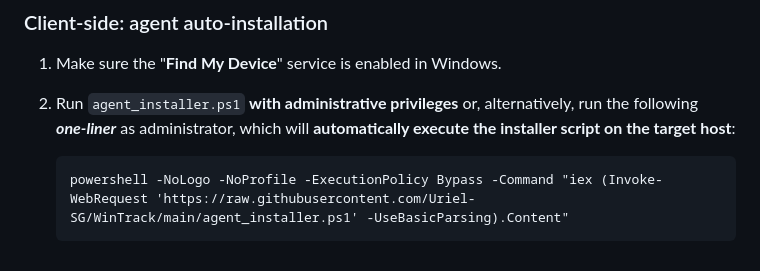
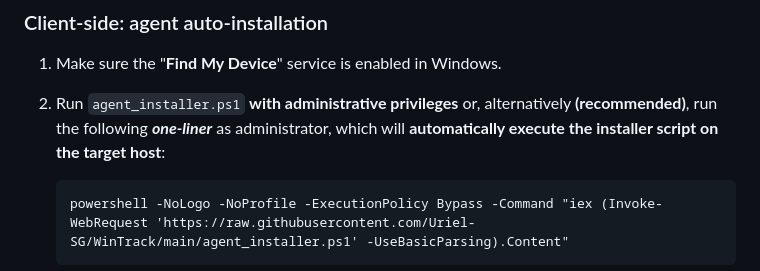
Before and after one commit to Uriel-SG/WinTrack, a Markdown page: README.md, the part around the change. GitHub-like rendering.

Commit message:
Update installation instructions for clarity

````diff
--- a/README.md
+++ b/README.md
@@ -84,7 +84,7 @@
 
 1. Make sure the "**Find My Device**" service is enabled in Windows.
 
-2. Run `agent_installer.ps1` **with administrative privileges** or, alternatively, run the following ***one‑liner*** as administrator, which will **automatically execute the installer script on the target host**:
+2. Run `agent_installer.ps1` **with administrative privileges** or, alternatively **(recommended)**, run the following ***one‑liner*** as administrator, which will **automatically execute the installer script on the target host**:
     ```
     powershell -NoLogo -NoProfile -ExecutionPolicy Bypass -Command "iex (Invoke-WebRequest 'https://raw.githubusercontent.com/Uriel-SG/WinTrack/main/agent_installer.ps1' -UseBasicParsing).Content"
     ```
````
